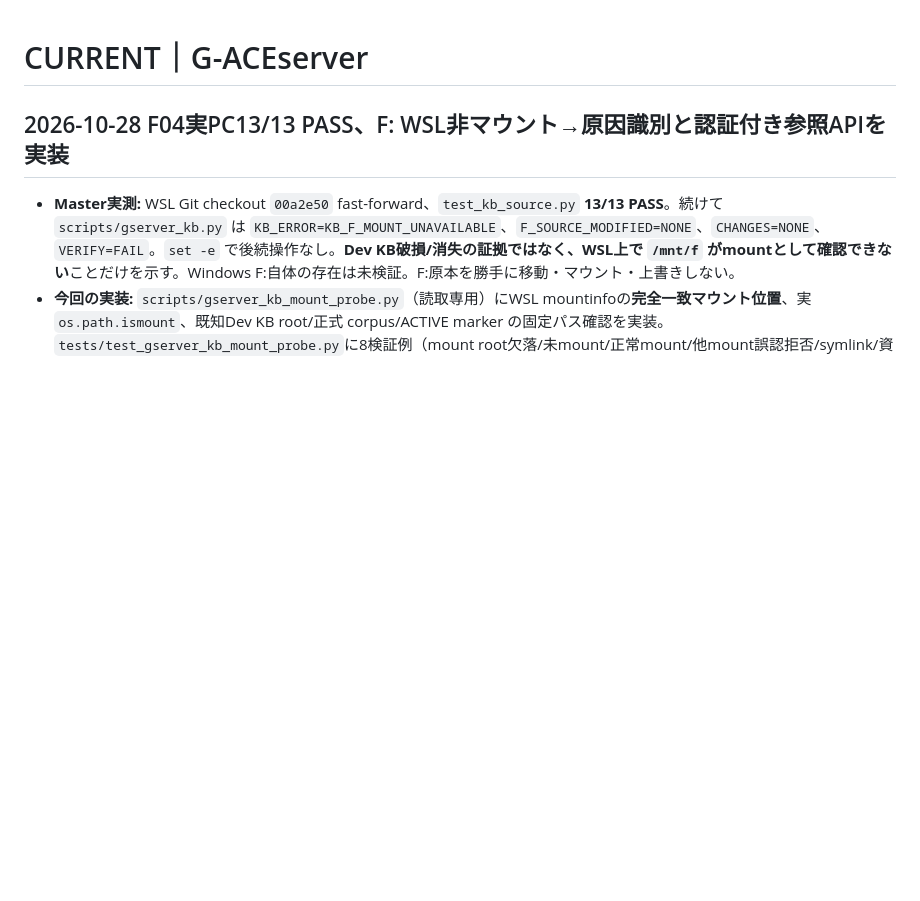
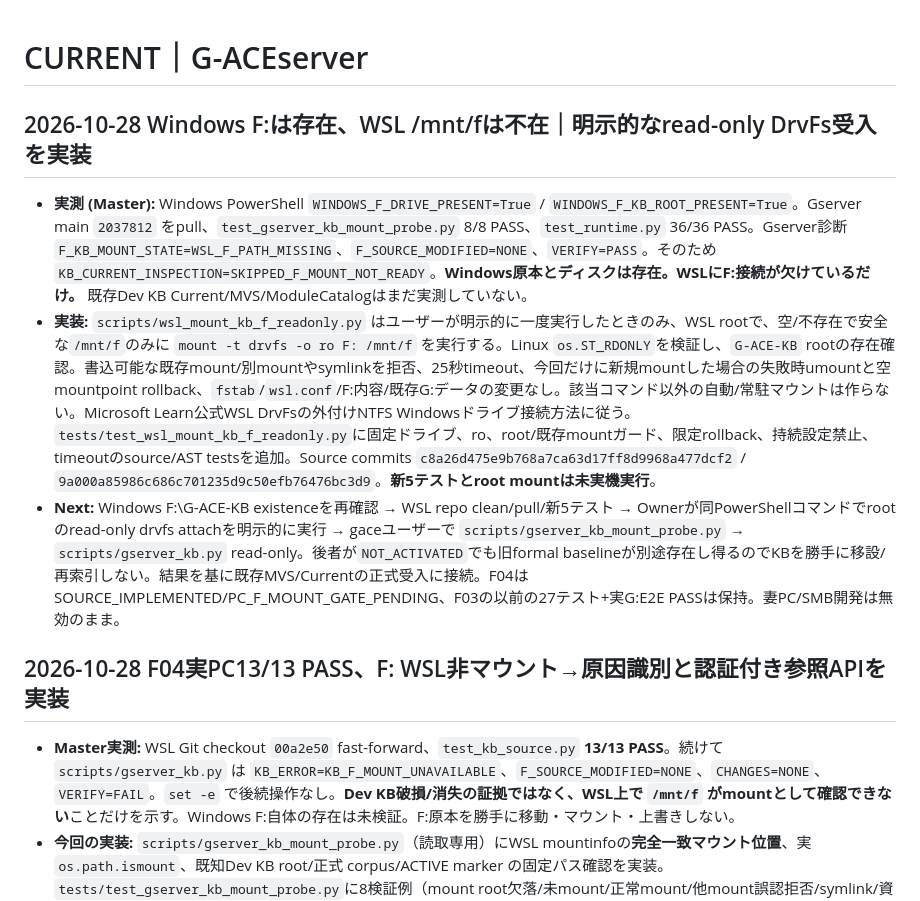
Before and after one commit to seigo-gace/G-ACEserver, a Markdown page: docs/CURRENT.md, the part around the change. Drawn GitHub-style; blank space fills up the shorter version.

Commit message:
docs(gserver): record real Windows F present / WSL F missing and explicit read-only attach next gate

```diff
--- a/docs/CURRENT.md
+++ b/docs/CURRENT.md
@@ -1,4 +1,10 @@
 # CURRENT｜G-ACEserver
+## 2026-10-28 Windows F:は存在、WSL /mnt/fは不在｜明示的なread-only DrvFs受入を実装
+
+- **実測 (Master):** Windows PowerShell `WINDOWS_F_DRIVE_PRESENT=True` / `WINDOWS_F_KB_ROOT_PRESENT=True`。Gserver main `2037812` をpull、`test_gserver_kb_mount_probe.py` 8/8 PASS、`test_runtime.py` 36/36 PASS。Gserver診断 `F_KB_MOUNT_STATE=WSL_F_PATH_MISSING`、`F_SOURCE_MODIFIED=NONE`、`VERIFY=PASS`。そのため `KB_CURRENT_INSPECTION=SKIPPED_F_MOUNT_NOT_READY`。**Windows原本とディスクは存在。WSLにF:接続が欠けているだけ。** 既存Dev KB Current/MVS/ModuleCatalogはまだ実測していない。
+- **実装:** `scripts/wsl_mount_kb_f_readonly.py` はユーザーが明示的に一度実行したときのみ、WSL rootで、空/不存在で安全な`/mnt/f`のみに `mount -t drvfs -o ro F: /mnt/f` を実行する。Linux `os.ST_RDONLY`を検証し、`G-ACE-KB` rootの存在確認。書込可能な既存mount/別mountやsymlinkを拒否、25秒timeout、今回だけに新規mountした場合の失敗時umountと空mountpoint rollback、`fstab`/`wsl.conf`/F:内容/既存G:データの変更なし。該当コマンド以外の自動/常駐マウントは作らない。Microsoft Learn公式WSL DrvFsの外付けNTFS Windowsドライブ接続方法に従う。`tests/test_wsl_mount_kb_f_readonly.py`に固定ドライブ、ro、root/既存mountガード、限定rollback、持続設定禁止、timeoutのsource/AST testsを追加。Source commits `c8a26d475e9b768a7ca63d17ff8d9968a477dcf2` / `9a000a85986c686c701235d9c50efb76476bc3d9`。**新5テストとroot mountは未実機実行**。
+- **Next:** Windows F:\G-ACE-KB existenceを再確認 → WSL repo clean/pull/新5テスト → Ownerが同PowerShellコマンドでrootのread-only drvfs attachを明示的に実行 → gaceユーザーで `scripts/gserver_kb_mount_probe.py` → `scripts/gserver_kb.py` read-only。後者が`NOT_ACTIVATED`でも旧formal baselineが別途存在し得るのでKBを勝手に移設/再索引しない。結果を基に既存MVS/Currentの正式受入に接続。F04はSOURCE_IMPLEMENTED/PC_F_MOUNT_GATE_PENDING、F03の以前の27テスト+実G:E2E PASSは保持。妻PC/SMB開発は無効のまま。
+
 ## 2026-10-28 F04実PC13/13 PASS、F: WSL非マウント→原因識別と認証付き参照APIを実装
 
 - **Master実測:** WSL Git checkout `00a2e50` fast-forward、`test_kb_source.py` **13/13 PASS**。続けて `scripts/gserver_kb.py` は `KB_ERROR=KB_F_MOUNT_UNAVAILABLE`、`F_SOURCE_MODIFIED=NONE`、`CHANGES=NONE`、`VERIFY=FAIL`。`set -e` で後続操作なし。**Dev KB破損/消失の証拠ではなく、WSL上で `/mnt/f` がmountとして確認できない**ことだけを示す。Windows F:自体の存在は未検証。F:原本を勝手に移動・マウント・上書きしない。
```
